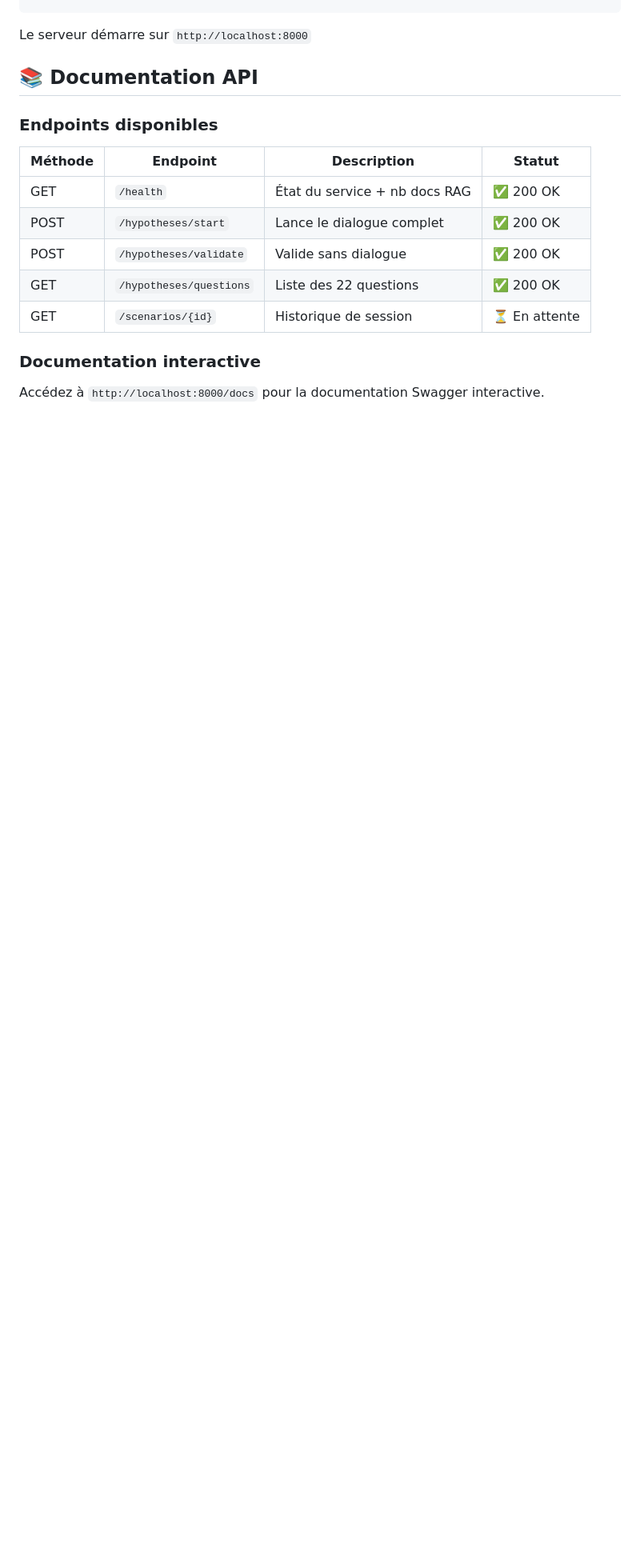
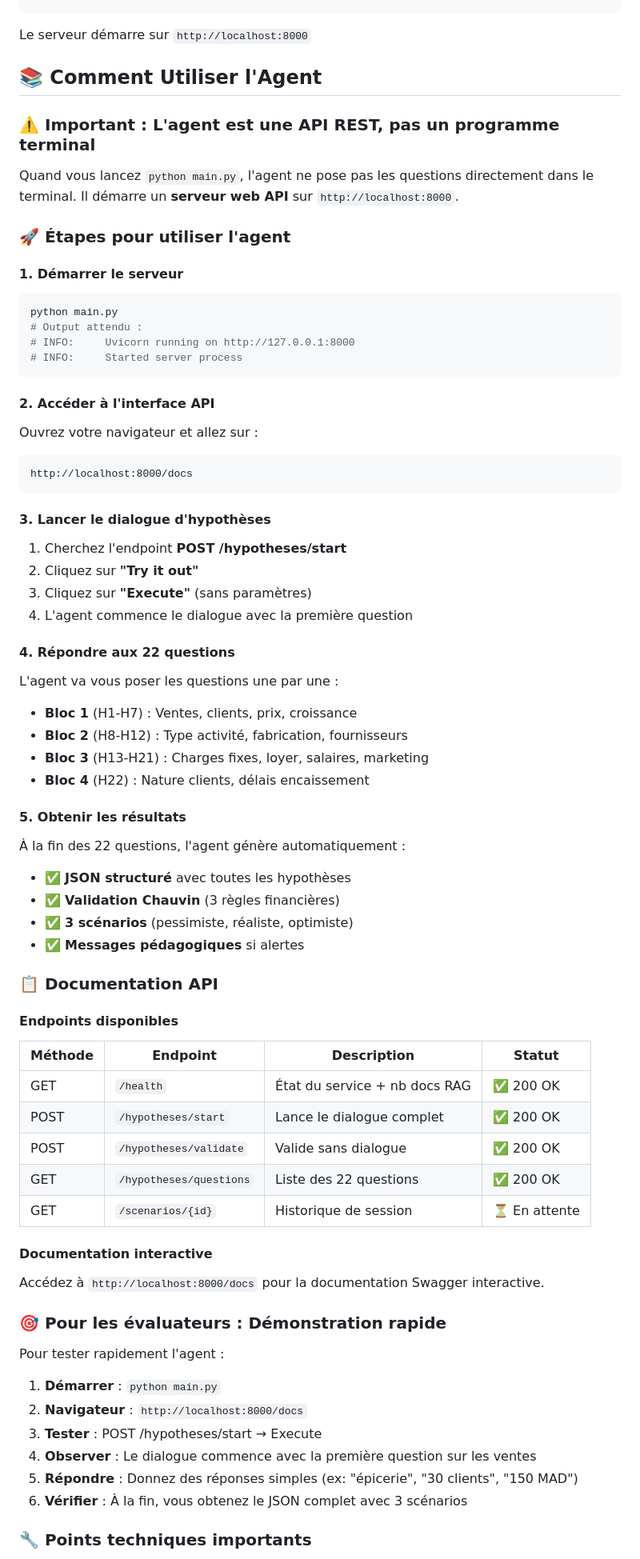
Before and after one commit to you-bj/agent-hypotheses, a Markdown page: README.md, the part around one of its changes. Shown at 80% size. GitHub-like rendering; blank space fills up the shorter version.

````diff
--- a/README.md
+++ b/README.md
@@ -95,9 +95,51 @@ python main.py
 
 Le serveur démarre sur `http://localhost:8000`
 
-## 📚 Documentation API
+## 📚 Comment Utiliser l'Agent
 
-### Endpoints disponibles
+### ⚠️ Important : L'agent est une API REST, pas un programme terminal
+
+Quand vous lancez `python main.py`, l'agent ne pose pas les questions directement dans le terminal. Il démarre un **serveur web API** sur `http://localhost:8000`.
+
+### 🚀 Étapes pour utiliser l'agent
+
+#### 1. Démarrer le serveur
+```bash
+python main.py
+# Output attendu :
+# INFO:     Uvicorn running on http://127.0.0.1:8000
+# INFO:     Started server process
+```
+
+#### 2. Accéder à l'interface API
+Ouvrez votre navigateur et allez sur :
+```
+http://localhost:8000/docs
+```
+
+#### 3. Lancer le dialogue d'hypothèses
+1. Cherchez l'endpoint **POST /hypotheses/start**
+2. Cliquez sur **"Try it out"**
+3. Cliquez sur **"Execute"** (sans paramètres)
+4. L'agent commence le dialogue avec la première question
+
+#### 4. Répondre aux 22 questions
+L'agent va vous poser les questions une par une :
+- **Bloc 1** (H1-H7) : Ventes, clients, prix, croissance
+- **Bloc 2** (H8-H12) : Type activité, fabrication, fournisseurs
+- **Bloc 3** (H13-H21) : Charges fixes, loyer, salaires, marketing
+- **Bloc 4** (H22) : Nature clients, délais encaissement
+
+#### 5. Obtenir les résultats
+À la fin des 22 questions, l'agent génère automatiquement :
+- ✅ **JSON structuré** avec toutes les hypothèses
+- ✅ **Validation Chauvin** (3 règles financières)
+- ✅ **3 scénarios** (pessimiste, réaliste, optimiste)
+- ✅ **Messages pédagogiques** si alertes
+
+### 📋 Documentation API
+
+#### Endpoints disponibles
 
 | Méthode | Endpoint | Description | Statut |
 |---------|----------|-------------|--------|
@@ -107,5 +149,19 @@ Le serveur démarre sur `http://localhost:8000`
 | GET | `/hypotheses/questions` | Liste des 22 questions | ✅ 200 OK |
 | GET | `/scenarios/{id}` | Historique de session | ⏳ En attente |
 
-### Documentation interactive
+#### Documentation interactive
 Accédez à `http://localhost:8000/docs` pour la documentation Swagger interactive.
+
+### 🎯 Pour les évaluateurs : Démonstration rapide
+
+Pour tester rapidement l'agent :
+
+1. **Démarrer** : `python main.py`
+2. **Navigateur** : `http://localhost:8000/docs`
+3. **Tester** : POST /hypotheses/start → Execute
+4. **Observer** : Le dialogue commence avec la première question sur les ventes
+5. **Répondre** : Donnez des réponses simples (ex: "épicerie", "30 clients", "150 MAD")
+6. **Vérifier** : À la fin, vous obtenez le JSON complet avec 3 scénarios
+
+### 🔧 Points techniques importants
+
````
Also changed, not shown: other parts of README.md (+13 -0 lines).
